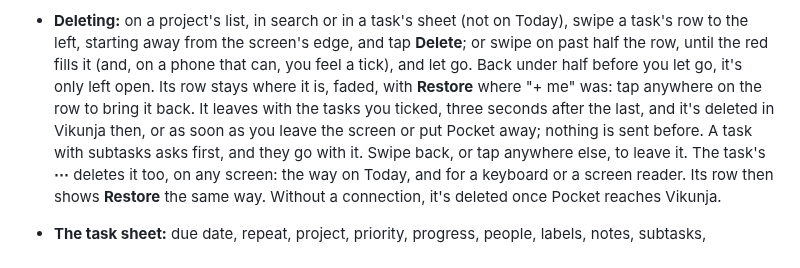
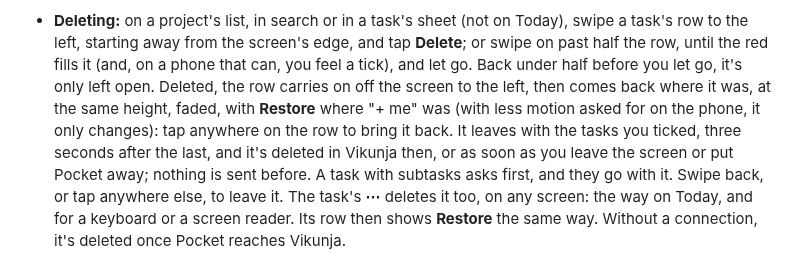
Before and after one commit to ssweber/pocket-for-vikunja, a Markdown page: docs/guide.md, the part around the change. GitHub-like rendering.

```diff
--- a/docs/guide.md
+++ b/docs/guide.md
@@ -98,8 +98,10 @@ adding and finishing tasks, handing them on, and checklists. Boards, project set
   app**, under Checklists).
 - **Deleting:** on a project's list, in search or in a task's sheet (not on Today), swipe a task's row to the left,
   starting away from the screen's edge, and tap **Delete**; or swipe on past half the row, until the red fills it (and,
-  on a phone that can, you feel a tick), and let go. Back under half before you let go, it's only left open. Its row stays where it is, faded, with **Restore** where "+ me" was: tap
-  anywhere on the row to bring it back. It leaves with the tasks you ticked, three seconds after the last, and it's
+  on a phone that can, you feel a tick), and let go. Back under half before you let go, it's only left open. Deleted,
+  the row carries on off the screen to the left, then comes back where it was, at the same height, faded, with
+  **Restore** where "+ me" was (with less motion asked for on the phone, it only changes): tap anywhere on the row to
+  bring it back. It leaves with the tasks you ticked, three seconds after the last, and it's
   deleted in Vikunja then, or as soon as you leave the screen or put Pocket away; nothing is sent before. A task with
   subtasks asks first, and they go with it. Swipe back, or tap anywhere else, to leave it. The task's **⋯** deletes it
   too, on any screen: the way on Today, and for a keyboard or a screen reader. Its row then shows **Restore** the same
```
Also changed, not shown: docs/development.md (+3 -3 lines).
